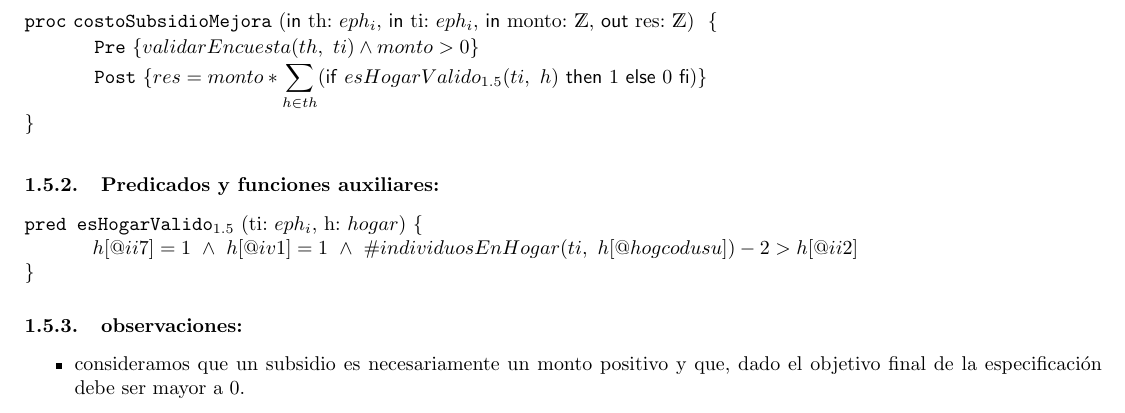
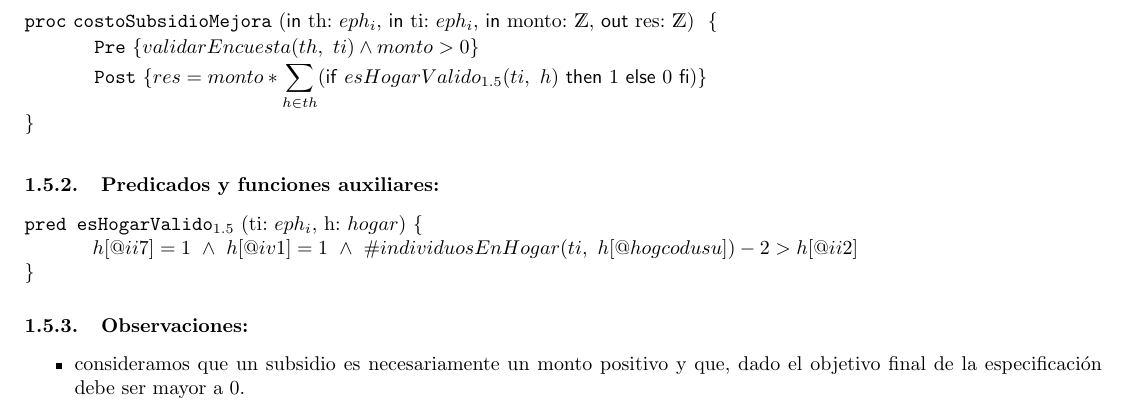
Before and after one commit to fedeaar/aed1-tp01, a LaTeX document (version template 2/solucion.tex): part of page 7 of 8, cut so that both start at the same text. Compiled offline with pdfLaTeX.

Commit message:
V FINAL :)))

```diff
--- a/version template 2/solucion.tex
+++ b/version template 2/solucion.tex
@@ -308,7 +308,7 @@
             \tab h[@ii7] = 1\ \y\ h[@iv1] = 1\ \y\ \#individuosEnHogar(ti,\ h[@hogcodusu]) - 2 > h[@ii2]\\
         }
 
-    \subsubsection{observaciones:}
+    \subsubsection{Observaciones:}
         \begin{itemize}
             \item consideramos que un subsidio es necesariamente un monto positivo y que, dado el objetivo final de la especificaci\'on
             debe ser mayor a 0.
```
Also changed, not shown: version template 2/solucion.pdf, 4 other files.
